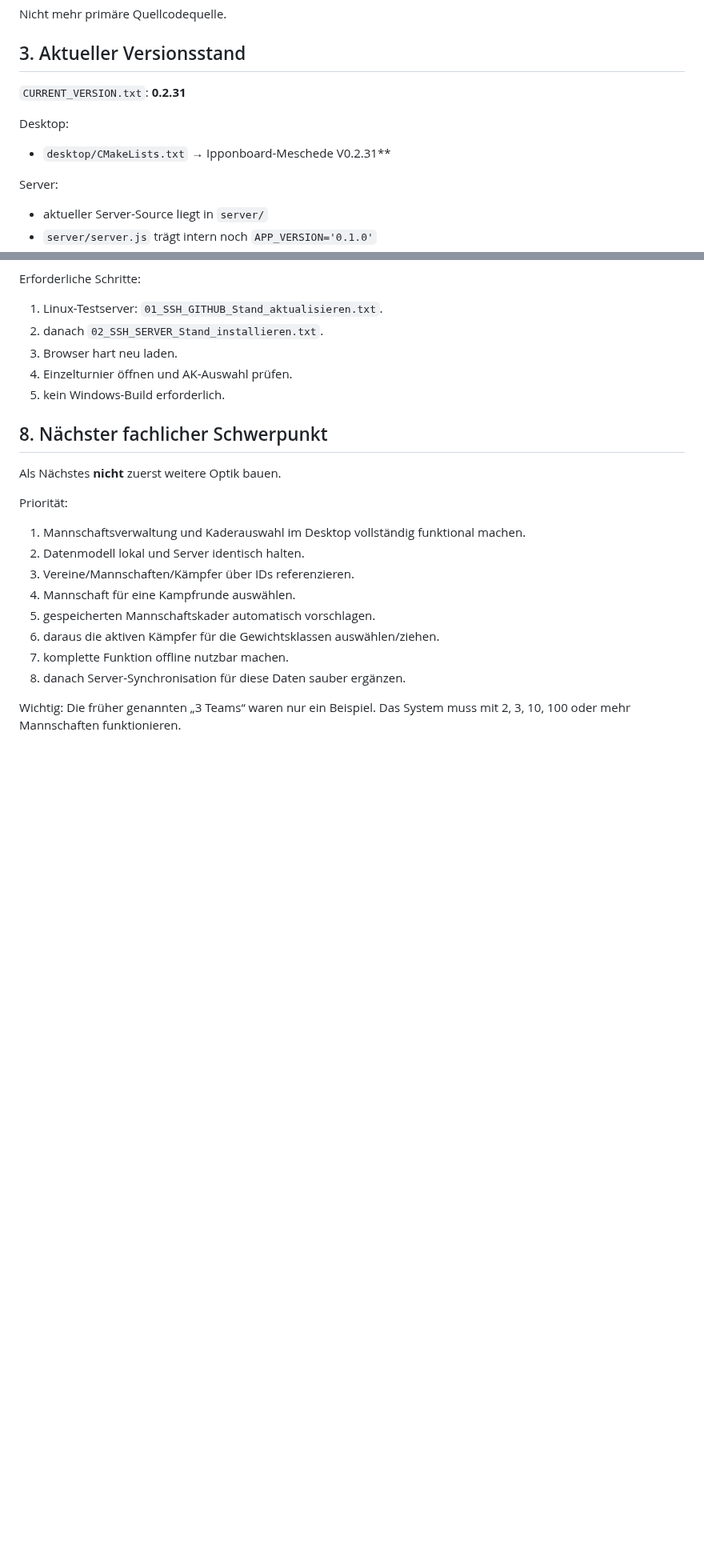
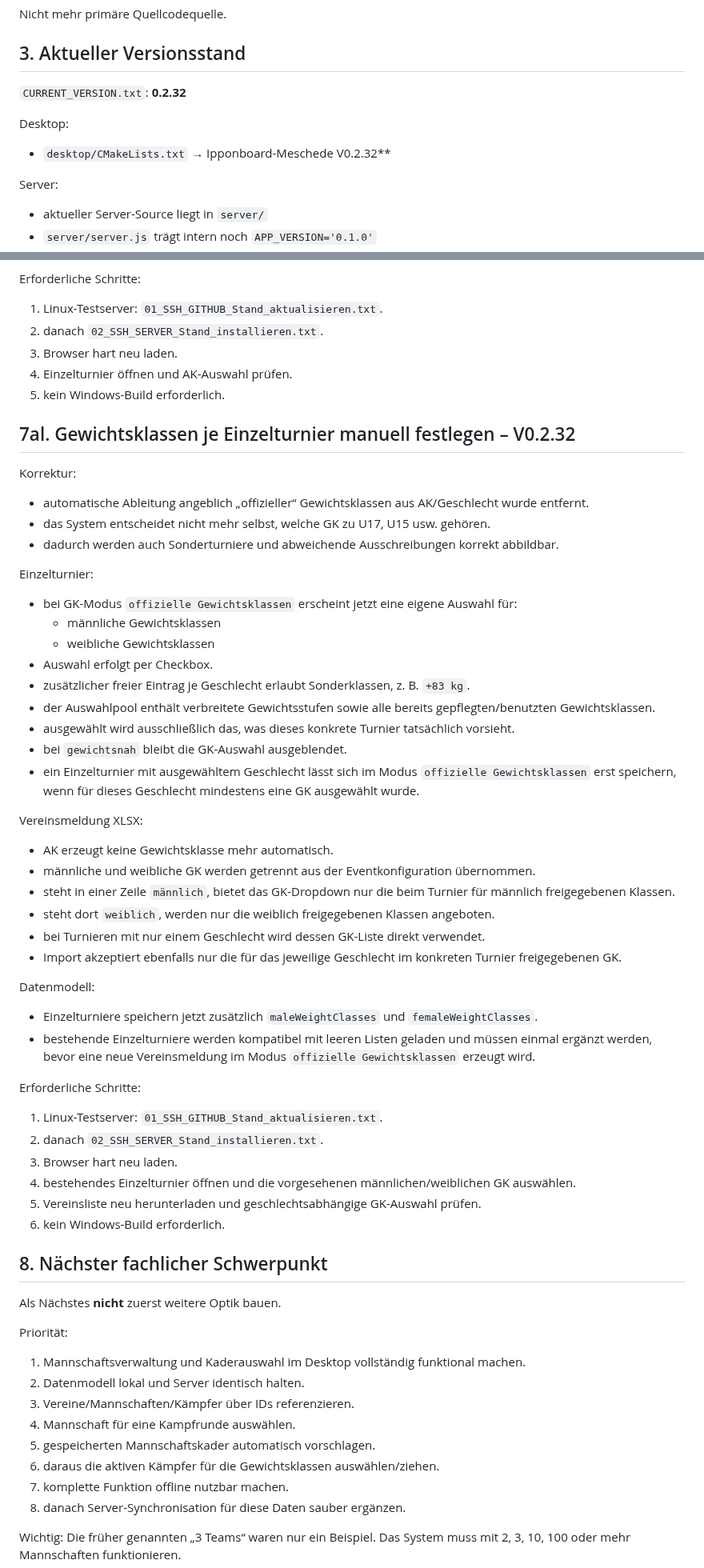
Before and after one commit to Judo-Meschede/Ipponboard-Meschede, a Markdown page: docs/PROJECT_HANDOFF.md, 2 parts joined by grey strips. Shown at 80% size. Drawn GitHub-style; blank space fills up the shorter version.

Commit message:
Document manual gender-specific weight classes V0.2.32

```diff
--- a/docs/PROJECT_HANDOFF.md
+++ b/docs/PROJECT_HANDOFF.md
@@ -67,10 +67,10 @@ Nicht mehr primäre Quellcodequelle.
 
 ## 3. Aktueller Versionsstand
 
-`CURRENT_VERSION.txt`: **0.2.31**
+`CURRENT_VERSION.txt`: **0.2.32**
 
 Desktop:
-- `desktop/CMakeLists.txt` → Ipponboard-Meschede V0.2.31**
+- `desktop/CMakeLists.txt` → Ipponboard-Meschede V0.2.32**
 
 Server:
 - aktueller Server-Source liegt in `server/`
@@ -1199,6 +1199,44 @@ Erforderliche Schritte:
 4. Einzelturnier öffnen und AK-Auswahl prüfen.
 5. kein Windows-Build erforderlich.
 
+## 7al. Gewichtsklassen je Einzelturnier manuell festlegen – V0.2.32
+
+Korrektur:
+- automatische Ableitung angeblich „offizieller“ Gewichtsklassen aus AK/Geschlecht wurde entfernt.
+- das System entscheidet nicht mehr selbst, welche GK zu U17, U15 usw. gehören.
+- dadurch werden auch Sonderturniere und abweichende Ausschreibungen korrekt abbildbar.
+
+Einzelturnier:
+- bei GK-Modus `offizielle Gewichtsklassen` erscheint jetzt eine eigene Auswahl für:
+  - männliche Gewichtsklassen
+  - weibliche Gewichtsklassen
+- Auswahl erfolgt per Checkbox.
+- zusätzlicher freier Eintrag je Geschlecht erlaubt Sonderklassen, z. B. `+83 kg`.
+- der Auswahlpool enthält verbreitete Gewichtsstufen sowie alle bereits gepflegten/benutzten Gewichtsklassen.
+- ausgewählt wird ausschließlich das, was dieses konkrete Turnier tatsächlich vorsieht.
+- bei `gewichtsnah` bleibt die GK-Auswahl ausgeblendet.
+- ein Einzelturnier mit ausgewähltem Geschlecht lässt sich im Modus `offizielle Gewichtsklassen` erst speichern, wenn für dieses Geschlecht mindestens eine GK ausgewählt wurde.
+
+Vereinsmeldung XLSX:
+- AK erzeugt keine Gewichtsklasse mehr automatisch.
+- männliche und weibliche GK werden getrennt aus der Eventkonfiguration übernommen.
+- steht in einer Zeile `männlich`, bietet das GK-Dropdown nur die beim Turnier für männlich freigegebenen Klassen.
+- steht dort `weiblich`, werden nur die weiblich freigegebenen Klassen angeboten.
+- bei Turnieren mit nur einem Geschlecht wird dessen GK-Liste direkt verwendet.
+- Import akzeptiert ebenfalls nur die für das jeweilige Geschlecht im konkreten Turnier freigegebenen GK.
+
+Datenmodell:
+- Einzelturniere speichern jetzt zusätzlich `maleWeightClasses` und `femaleWeightClasses`.
+- bestehende Einzelturniere werden kompatibel mit leeren Listen geladen und müssen einmal ergänzt werden, bevor eine neue Vereinsmeldung im Modus `offizielle Gewichtsklassen` erzeugt wird.
+
+Erforderliche Schritte:
+1. Linux-Testserver: `01_SSH_GITHUB_Stand_aktualisieren.txt`.
+2. danach `02_SSH_SERVER_Stand_installieren.txt`.
+3. Browser hart neu laden.
+4. bestehendes Einzelturnier öffnen und die vorgesehenen männlichen/weiblichen GK auswählen.
+5. Vereinsliste neu herunterladen und geschlechtsabhängige GK-Auswahl prüfen.
+6. kein Windows-Build erforderlich.
+
 ## 8. Nächster fachlicher Schwerpunkt
 
 Als Nächstes **nicht** zuerst weitere Optik bauen.
```
Also changed, not shown: other parts of docs/PROJECT_HANDOFF.md (+1 -1 lines).
